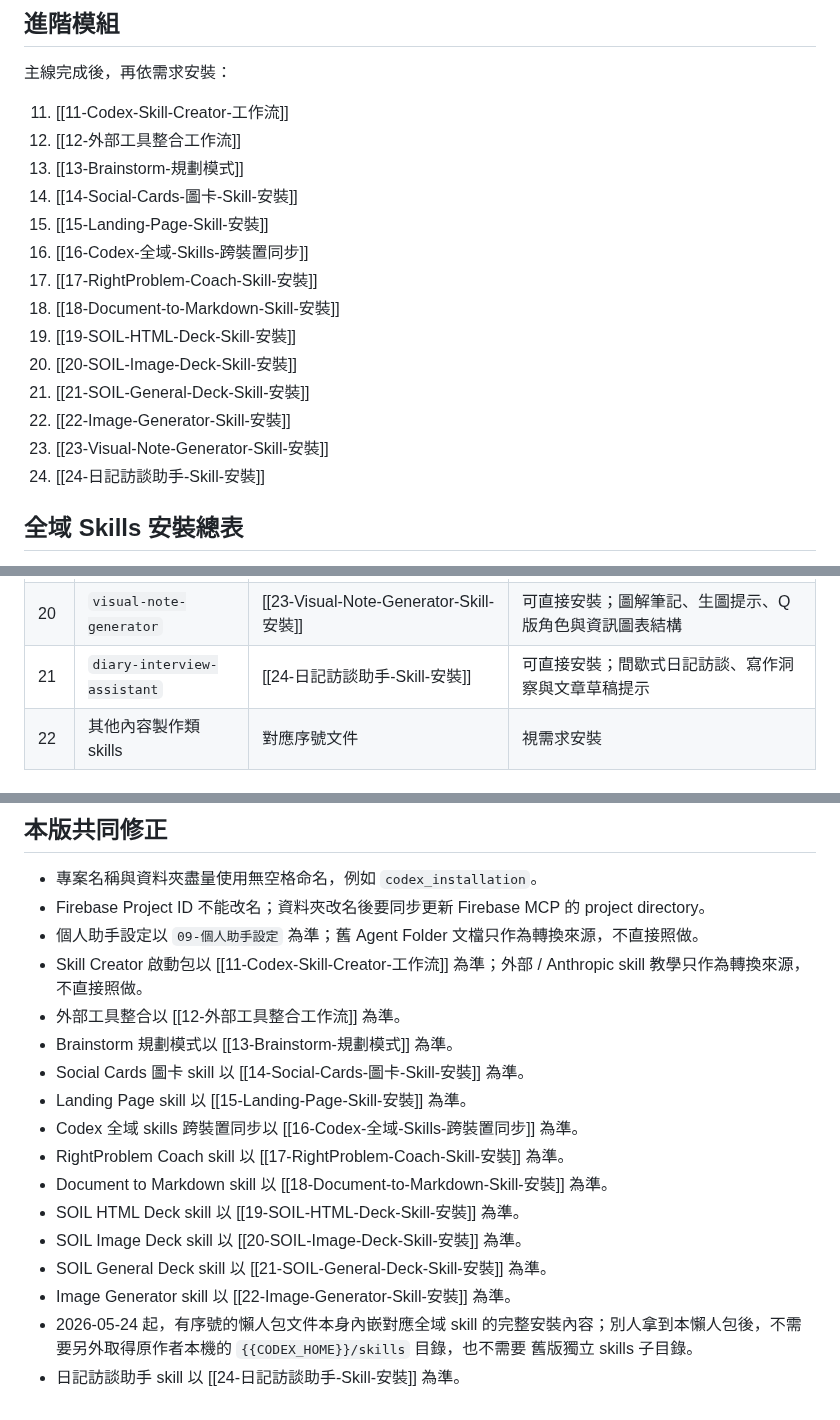
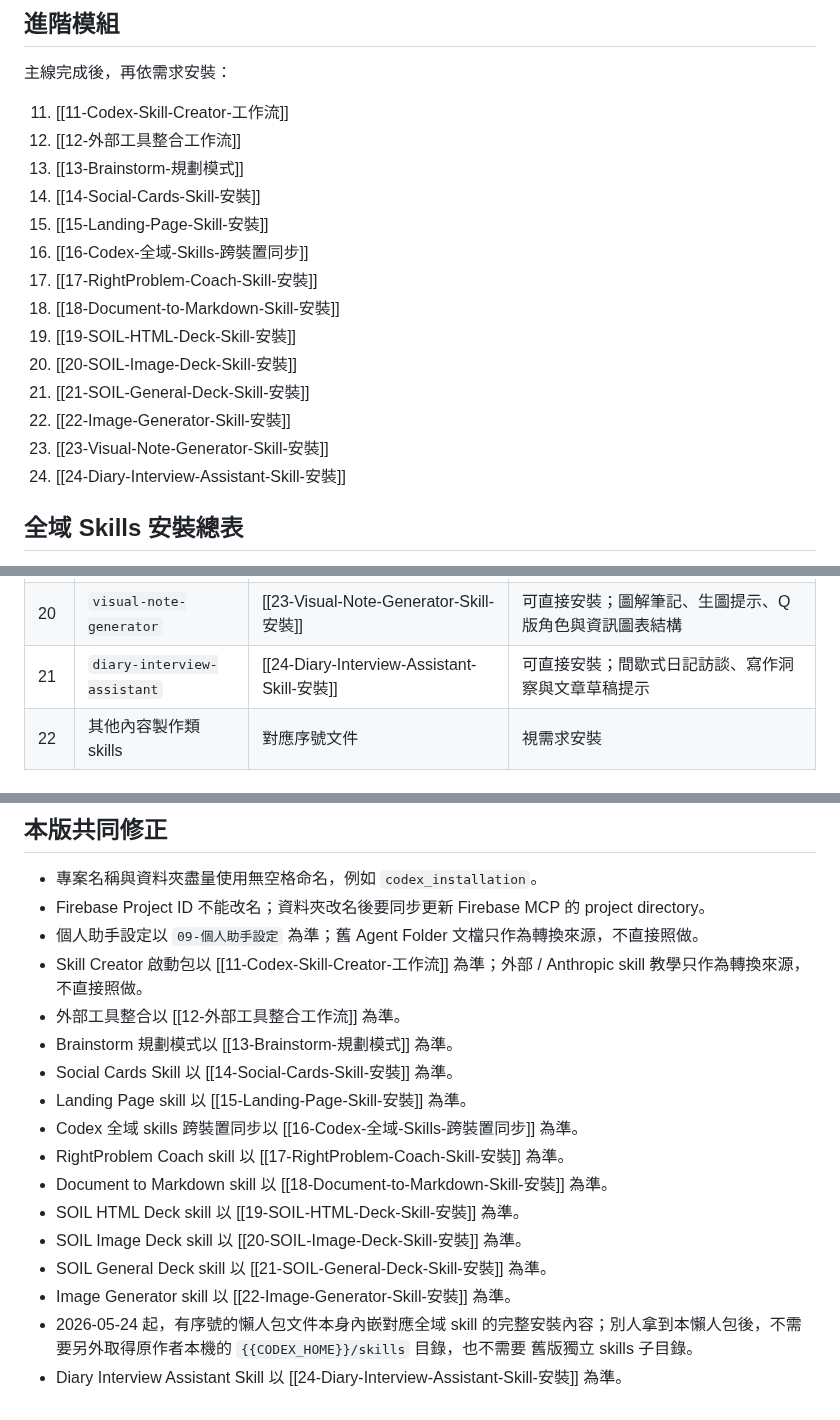
Before and after one commit to icestone0128/codex_installation, a Markdown page: lazy-pack/README.md, 3 parts joined by grey strips. Rendered like a GitHub page.

Commit message:
Rename LazyPack social and diary items

```diff
--- a/lazy-pack/README.md
+++ b/lazy-pack/README.md
@@ -62,7 +62,7 @@
 11. [[11-Codex-Skill-Creator-工作流]]
 12. [[12-外部工具整合工作流]]
 13. [[13-Brainstorm-規劃模式]]
-14. [[14-Social-Cards-圖卡-Skill-安裝]]
+14. [[14-Social-Cards-Skill-安裝]]
 15. [[15-Landing-Page-Skill-安裝]]
 16. [[16-Codex-全域-Skills-跨裝置同步]]
 17. [[17-RightProblem-Coach-Skill-安裝]]
@@ -72,7 +72,7 @@
 21. [[21-SOIL-General-Deck-Skill-安裝]]
 22. [[22-Image-Generator-Skill-安裝]]
 23. [[23-Visual-Note-Generator-Skill-安裝]]
-24. [[24-日記訪談助手-Skill-安裝]]
+24. [[24-Diary-Interview-Assistant-Skill-安裝]]
 
 ## 全域 Skills 安裝總表
 
@@ -145,7 +145,7 @@
 | 18 | `soil-general-deck` | [[21-SOIL-General-Deck-Skill-安裝]] | 可直接安裝；SOIL 通用可編輯 PPTX |
 | 19 | `image-generator` | [[22-Image-Generator-Skill-安裝]] | 可直接安裝；Codex 內建生圖與修圖入口 |
 | 20 | `visual-note-generator` | [[23-Visual-Note-Generator-Skill-安裝]] | 可直接安裝；圖解筆記、生圖提示、Q 版角色與資訊圖表結構 |
-| 21 | `diary-interview-assistant` | [[24-日記訪談助手-Skill-安裝]] | 可直接安裝；間歇式日記訪談、寫作洞察與文章草稿提示 |
+| 21 | `diary-interview-assistant` | [[24-Diary-Interview-Assistant-Skill-安裝]] | 可直接安裝；間歇式日記訪談、寫作洞察與文章草稿提示 |
 | 22 | 其他內容製作類 skills | 對應序號文件 | 視需求安裝 |
 
 ## 共用前置條件
@@ -191,7 +191,7 @@ rg -n "<舊使用者名稱>|<舊 GitHub 帳號>|<舊 Firebase project id>|<舊
 - Skill Creator 啟動包以 [[11-Codex-Skill-Creator-工作流]] 為準；外部 / Anthropic skill 教學只作為轉換來源，不直接照做。
 - 外部工具整合以 [[12-外部工具整合工作流]] 為準。
 - Brainstorm 規劃模式以 [[13-Brainstorm-規劃模式]] 為準。
-- Social Cards 圖卡 skill 以 [[14-Social-Cards-圖卡-Skill-安裝]] 為準。
+- Social Cards Skill 以 [[14-Social-Cards-Skill-安裝]] 為準。
 - Landing Page skill 以 [[15-Landing-Page-Skill-安裝]] 為準。
 - Codex 全域 skills 跨裝置同步以 [[16-Codex-全域-Skills-跨裝置同步]] 為準。
 - RightProblem Coach skill 以 [[17-RightProblem-Coach-Skill-安裝]] 為準。
@@ -201,4 +201,4 @@ rg -n "<舊使用者名稱>|<舊 GitHub 帳號>|<舊 Firebase project id>|<舊
 - SOIL General Deck skill 以 [[21-SOIL-General-Deck-Skill-安裝]] 為準。
 - Image Generator skill 以 [[22-Image-Generator-Skill-安裝]] 為準。
 - 2026-05-24 起，有序號的懶人包文件本身內嵌對應全域 skill 的完整安裝內容；別人拿到本懶人包後，不需要另外取得原作者本機的 `{{CODEX_HOME}}/skills` 目錄，也不需要 舊版獨立 skills 子目錄。
-- 日記訪談助手 skill 以 [[24-日記訪談助手-Skill-安裝]] 為準。
+- Diary Interview Assistant Skill 以 [[24-Diary-Interview-Assistant-Skill-安裝]] 為準。
```
Also changed, not shown: lazy-pack/14-Social-Cards-Skill-安裝.md (renamed from lazy-pack/14-Social-Cards-圖卡-Skill-安裝.md, +1 -1 lines), lazy-pack/24-Diary-Interview-Assistant-Skill-安裝.md (renamed from lazy-pack/24-日記訪談助手-Skill-安裝.md, +1 -1 lines).
